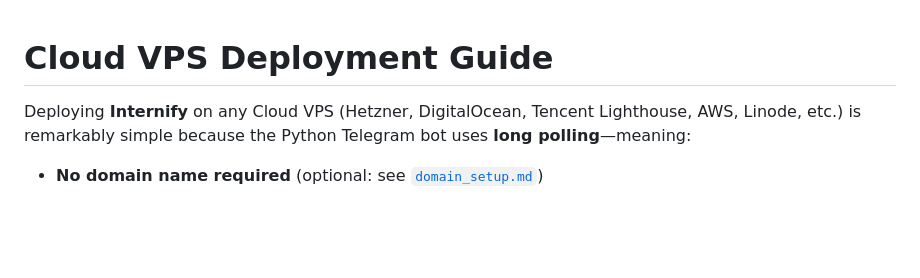
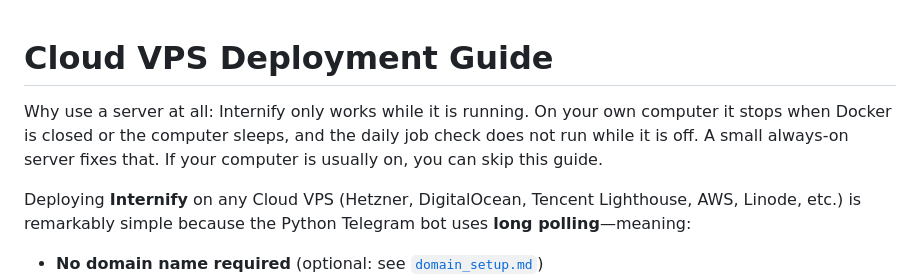
Before and after one commit to adyhafetz/internify, a Markdown page: docs/vps_deployment_guide.md, the part around the change. Rendered like a GitHub page; blank space fills up the shorter version.

```diff
--- a/docs/vps_deployment_guide.md
+++ b/docs/vps_deployment_guide.md
@@ -1,4 +1,6 @@
 # Cloud VPS Deployment Guide
+
+Why use a server at all: Internify only works while it is running. On your own computer it stops when Docker is closed or the computer sleeps, and the daily job check does not run while it is off. A small always-on server fixes that. If your computer is usually on, you can skip this guide.
 
 Deploying **Internify** on any Cloud VPS (Hetzner, DigitalOcean, Tencent Lighthouse, AWS, Linode, etc.) is remarkably simple because the Python Telegram bot uses **long polling**—meaning:
 - **No domain name required** (optional: see [`domain_setup.md`](domain_setup.md))
```
Also changed, not shown: README.md (+5 -1 lines).
